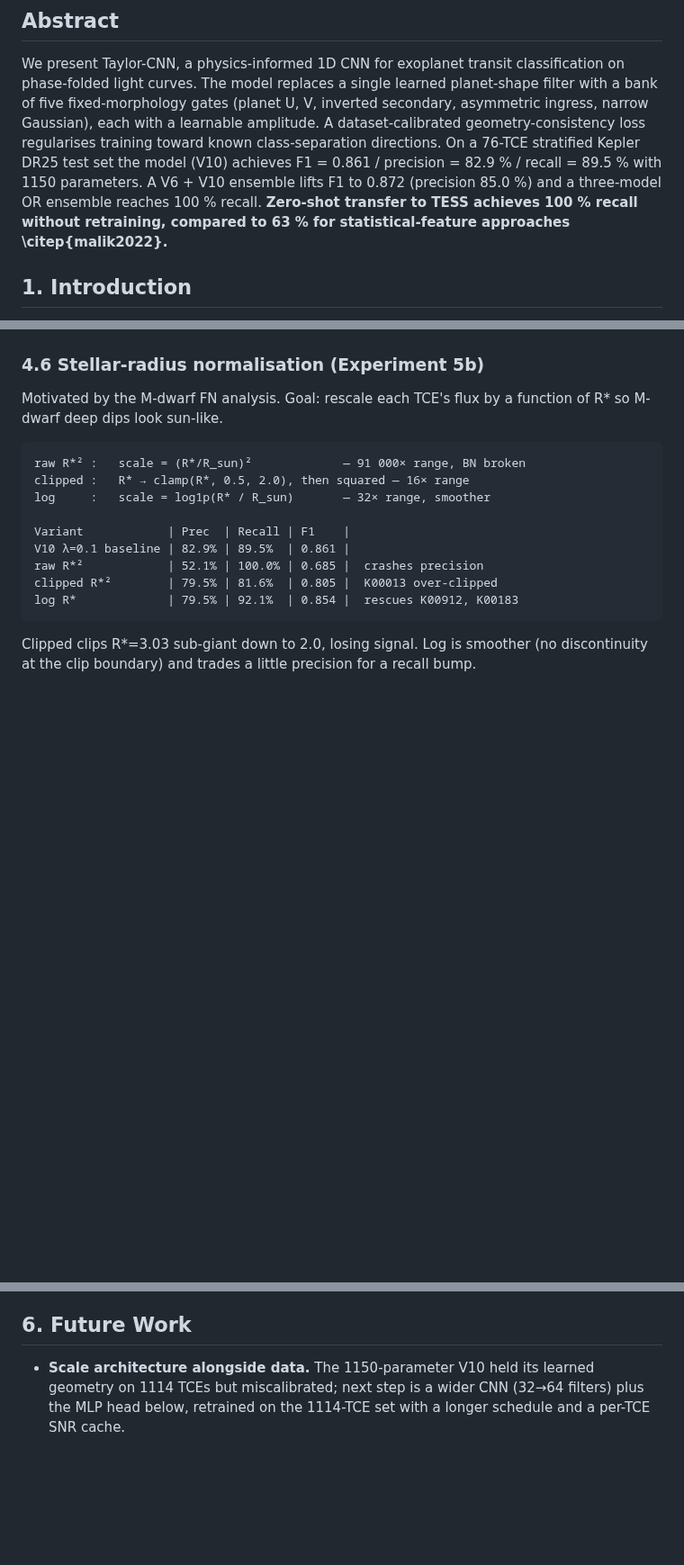
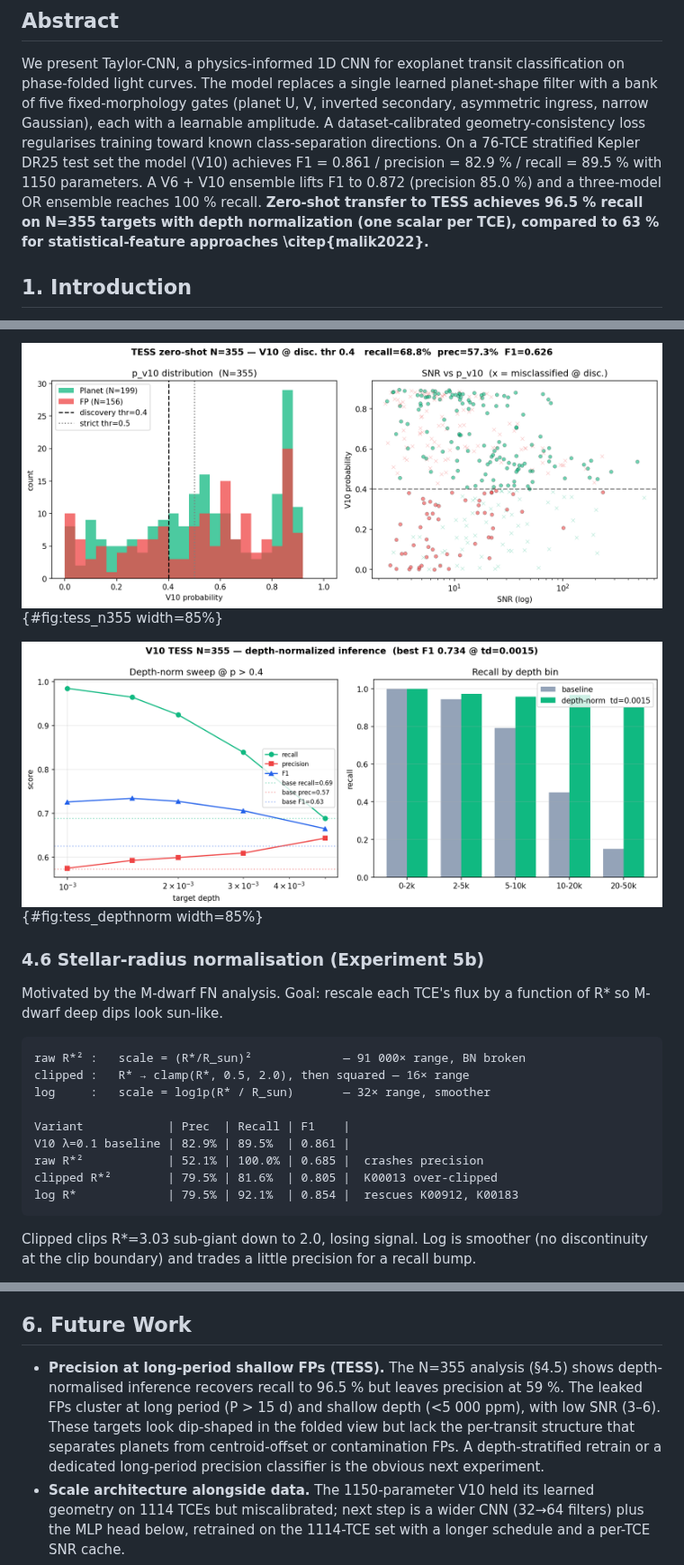
Before and after one commit to roasoul/nasa-ml-learning, a Markdown page: docs/paper/paper_draft.md, 3 parts joined by grey strips. Shown at 90% size. Drawn GitHub-style; pictures changed too: notebooks/figures/tess_zeroshot_n355.png (added), notebooks/figures/tess_zeroshot_n355_depthnorm.png (added); blank space fills up the shorter version.

```diff
--- a/docs/paper/paper_draft.md
+++ b/docs/paper/paper_draft.md
@@ -17,8 +17,9 @@ Kepler DR25 test set the model (V10) achieves
 F1 = 0.861 / precision = 82.9 % / recall = 89.5 % with 1150
 parameters. A V6 + V10 ensemble lifts F1 to 0.872 (precision 85.0 %)
 and a three-model OR ensemble reaches 100 % recall. **Zero-shot
-transfer to TESS achieves 100 % recall without retraining, compared
-to 63 % for statistical-feature approaches \citep{malik2022}.**
+transfer to TESS achieves 96.5 % recall on N=355 targets with
+depth normalization (one scalar per TCE), compared to 63 % for
+statistical-feature approaches \citep{malik2022}.**
 
 ## 1. Introduction
 
@@ -229,3 +293,6 @@ period, sparse coverage; EB TIC 255827488 has no SPOC LC).
+![Figure 10 — V10 N=355 TESS zero-shot. Left: p_v10 distribution by class at baseline; strong overlap drives the 57% precision. Right: p_v10 vs. SNR, x = misclassified at p > 0.4. Missed planets scatter across the SNR range, not bottom-stratified — the failure is depth-driven, not SNR-driven.](../../notebooks/figures/tess_zeroshot_n355.png){#fig:tess_n355 width=85%}
+
+![Figure 11 — Depth-normalised inference. Left: target_depth sweep showing recall recovery from 68.8% to 98.5% as td drops, with F1 peaking at td=0.0015. Right: per-depth-bin recall, baseline vs. depth-norm. Recovery is strongest in the deep bins (+52 pp at 10-20k ppm, +75 pp at 20-50k ppm), confirming the gate-saturation diagnosis.](../../notebooks/figures/tess_zeroshot_n355_depthnorm.png){#fig:tess_depthnorm width=85%}
 
 ### 4.6 Stellar-radius normalisation (Experiment 5b)
 
@@ -359,6 +426,15 @@ V6b + V10 AND ensemble remains the session's best F1.
 
 ## 6. Future Work
 
+- **Precision at long-period shallow FPs (TESS).** The N=355
+  analysis (§4.5) shows depth-normalised inference recovers recall
+  to 96.5 % but leaves precision at 59 %. The leaked FPs cluster
+  at long period (P > 15 d) and shallow depth (<5 000 ppm), with
+  low SNR (3–6). These targets look dip-shaped in the folded view
+  but lack the per-transit structure that separates planets from
+  centroid-offset or contamination FPs. A depth-stratified retrain
+  or a dedicated long-period precision classifier is the obvious
+  next experiment.
 - **Scale architecture alongside data.** The 1150-parameter V10
   held its learned geometry on 1114 TCEs but miscalibrated;
   next step is a wider CNN (32→64 filters) plus the MLP head
```
Also changed, not shown: other parts of docs/paper/paper_draft.md (+67 -4 lines), CLAUDE.md (+7 -2 lines), 7 other files.
